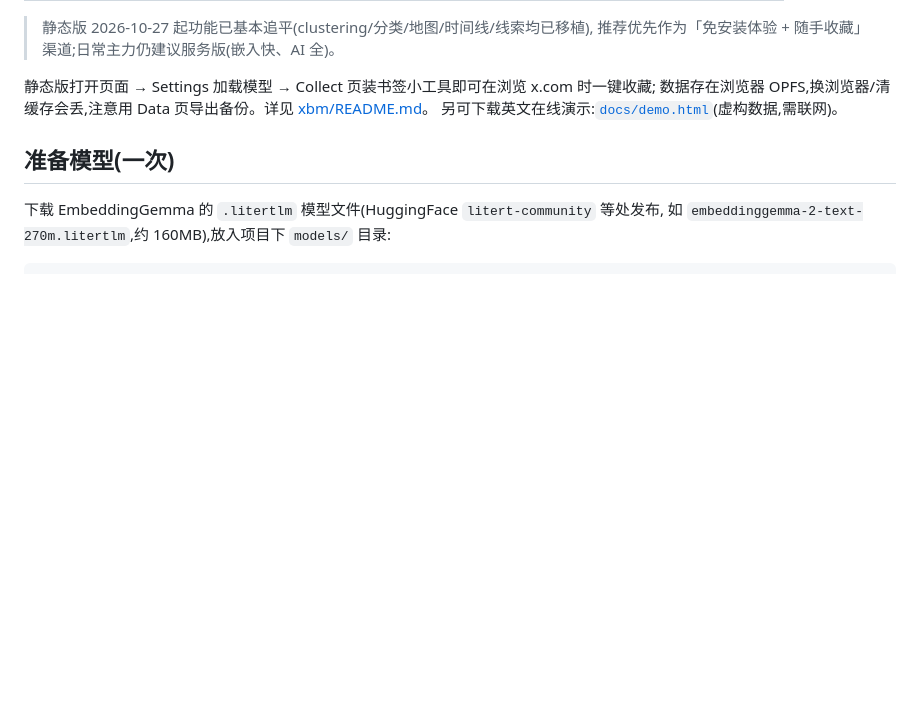
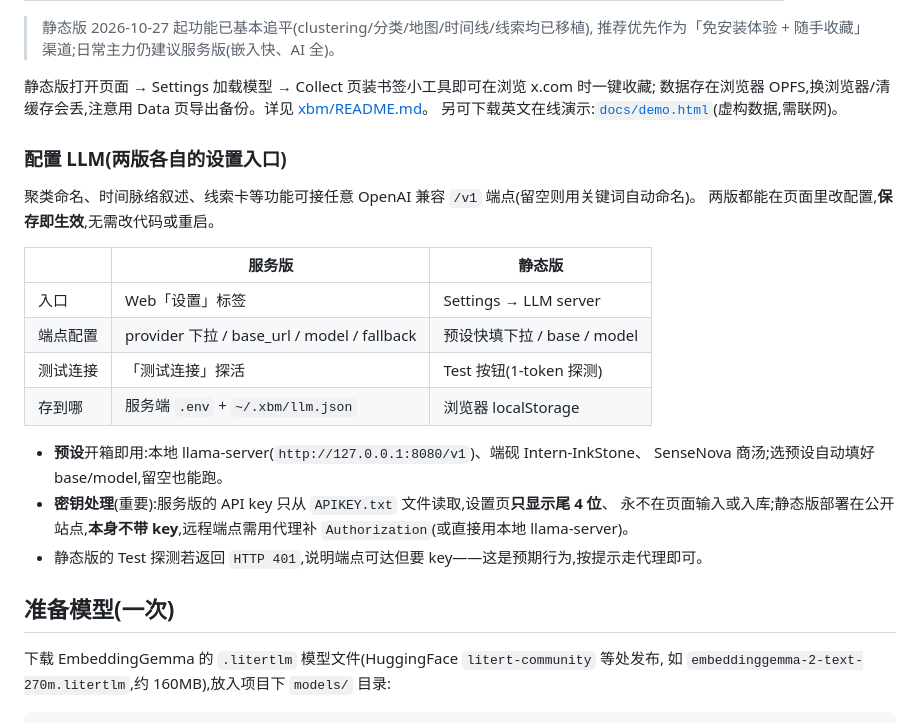
Before and after one commit to fudingyu/xbm, a Markdown page: README.md, the part around the change. Rendered like a GitHub page; blank space fills up the shorter version.

```diff
--- a/README.md
+++ b/README.md
@@ -131,6 +131,25 @@ UMAP 投影(未装 umap-learn 时自动退化为 numpy-PCA)把每本书映射到
 静态版打开页面 → Settings 加载模型 → Collect 页装书签小工具即可在浏览 x.com 时一键收藏;
 数据存在浏览器 OPFS,换浏览器/清缓存会丢,注意用 Data 页导出备份。详见 [xbm/README.md](xbm/README.md)。
 另可下载英文在线演示:[`docs/demo.html`](docs/demo.html)(虚构数据,需联网)。
+
+### 配置 LLM(两版各自的设置入口)
+
+聚类命名、时间脉络叙述、线索卡等功能可接任意 OpenAI 兼容 `/v1` 端点(留空则用关键词自动命名)。
+两版都能在页面里改配置,**保存即生效**,无需改代码或重启。
+
+| | 服务版 | 静态版 |
+|---|---|---|
+| 入口 | Web「设置」标签 | Settings → LLM server |
+| 端点配置 | provider 下拉 / base_url / model / fallback | 预设快填下拉 / base / model |
+| 测试连接 | 「测试连接」探活 | Test 按钮(1-token 探测) |
+| 存到哪 | 服务端 `.env` + `~/.xbm/llm.json` | 浏览器 localStorage |
+
+- **预设**开箱即用:本地 llama-server(`http://127.0.0.1:8080/v1`)、端砚 Intern-InkStone、
+  SenseNova 商汤;选预设自动填好 base/model,留空也能跑。
+- **密钥处理**(重要):服务版的 API key 只从 `APIKEY.txt` 文件读取,设置页**只显示尾 4 位**、
+  永不在页面输入或入库;静态版部署在公开站点,**本身不带 key**,远程端点需用代理补
+  `Authorization`(或直接用本地 llama-server)。
+- 静态版的 Test 探测若返回 `HTTP 401`,说明端点可达但要 key——这是预期行为,按提示走代理即可。
 
 ## 准备模型(一次)
 
```
Also changed, not shown: README.en.md (+25 -0 lines).
